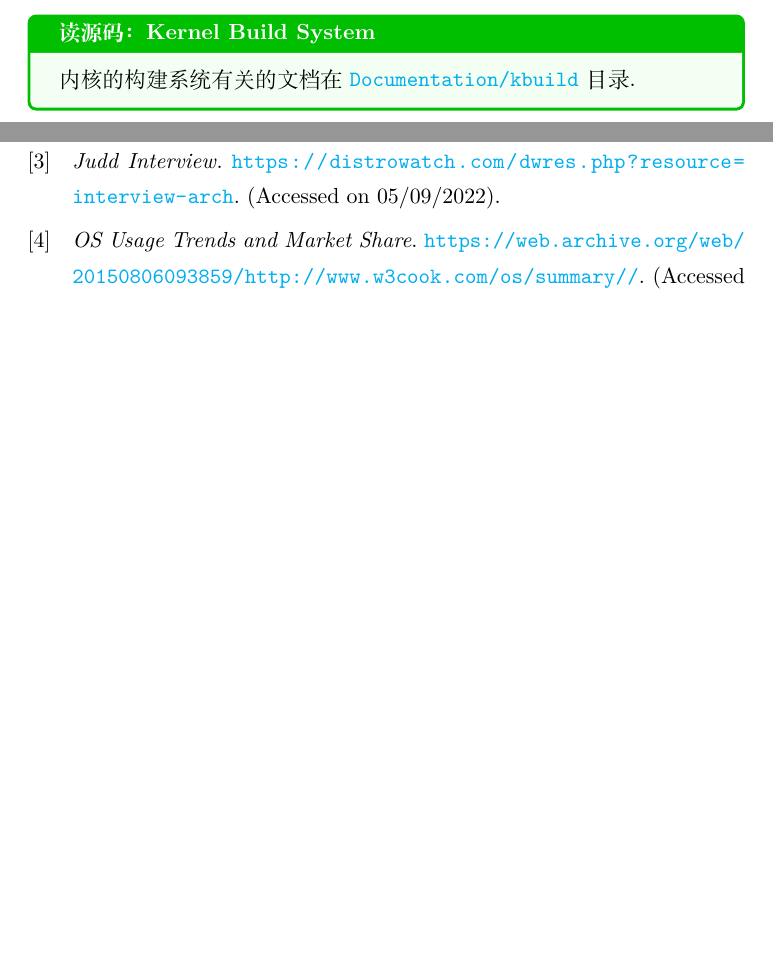
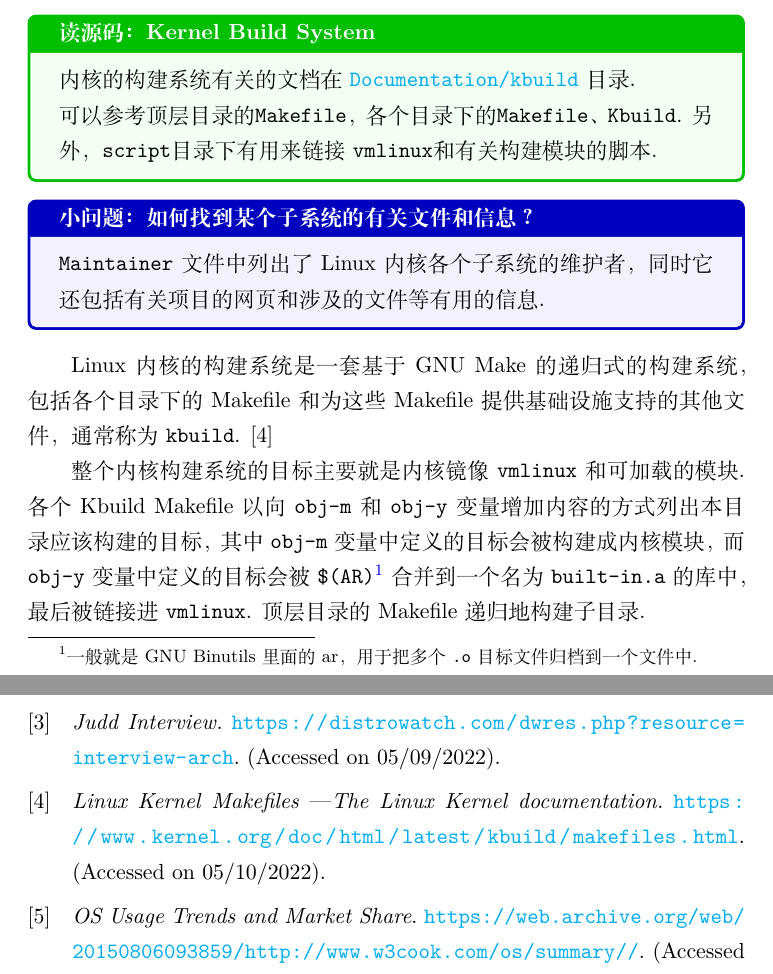
Before and after one commit to MikeWalrus/linux-report, a LaTeX document (linux_zh.tex): two parts of pages 4 and 6 of 6, joined at a grey line, cut so that both start at the same text, the shorter picture padded with empty space. Compiled offline with XeLaTeX.

Commit message:
构建目标

```diff
--- a/linux_zh.tex
+++ b/linux_zh.tex
@@ -99,7 +99,20 @@ Linux内核由常驻内存的内核镜像\lstinline{vmlinux}和动态加载的
 \begin{readsrcbox}{Kernel Build System}
 	内核的构建系统有关的文档在 \href{https://docs.kernel.org/kbuild/index.html}{\lstinline{Documentation/kbuild}} 目录.
 
+	可以参考顶层目录的\lstinline{Makefile}，各个目录下的\lstinline{Makefile}、\lstinline{Kbuild}.
+	另外，\lstinline{script}目录下有用来链接 \lstinline{vmlinux}和有关构建模块的脚本.
 \end{readsrcbox}
+\begin{qbox}{如何找到某个子系统的有关文件和信息？}
+	\lstinline{Maintainer} 文件中列出了Linux内核各个子系统的维护者，同时它还包括有关项目的网页和涉及的文件等有用的信息.
+\end{qbox}
+Linux内核的构建系统是一套基于GNU Make的递归式的构建系统，包括各个目录下的Makefile和为这些Makefile提供基础设施支持的其他文件，通常称为 \lstinline{kbuild}. \cite{LinuxKer71:online}
+
+整个内核构建系统的目标主要就是内核镜像 \lstinline{vmlinux} 和可加载的模块.
+各个Kbuild Makefile以向 \lstinline{obj-m} 和 \lstinline{obj-y} 变量增加内容的方式列出本目录应该构建的目标，
+其中 \lstinline{obj-m} 变量中定义的目标会被构建成内核模块，而 \lstinline{obj-y} 变量中定义的目标会被 \lstinline{$(AR)}\footnote{一般就是GNU Binutils里面的ar，用于把多个 \lstinline{.o} 目标文件归档到一个文件中.} 合并到一个名为 \lstinline{built-in.a} 的库中，最后被链接进 \lstinline{vmlinux}.
+顶层目录的Makefile递归地构建子目录.
+
+
 \section{Process Management}
 \lstinline{struct task_struct}\footnote{Defined in \lstinline{include/linux/sched.h}.\label{sched.h}} is the Process Control Block (PCB) in the Linux kernel.
 It stores the identifiers of a process, its current state, pointers to data structures related to the context of process, scheduling information and information about the resources associated with the process.
```
Also changed, not shown: bib.bib (+8 -0 lines).
